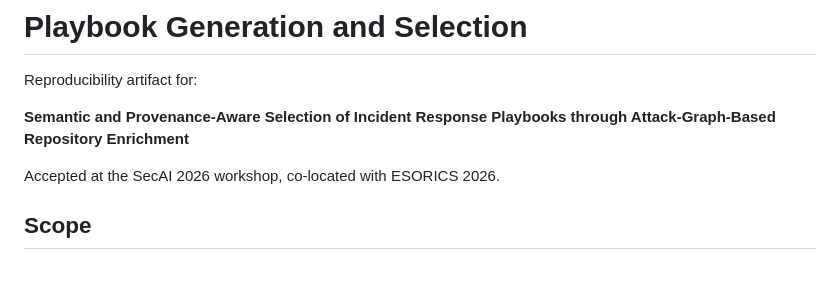
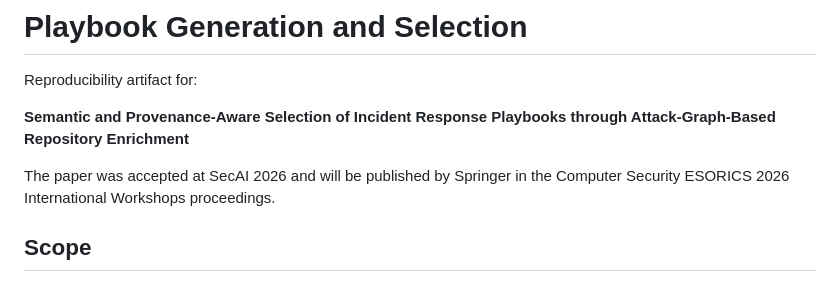
Before and after one commit to Fraunhofer-FIT-DSAI/Playbook_Generation_and_Selection, a Markdown page: README.md, the part around the change. Rendered like a GitHub page.

Commit message:
Clarify paper acceptance information in README
Updated paper acceptance details for clarity.

```diff
--- a/README.md
+++ b/README.md
@@ -4,7 +4,7 @@ Reproducibility artifact for:
 
 **Semantic and Provenance-Aware Selection of Incident Response Playbooks through Attack-Graph-Based Repository Enrichment**
 
-Accepted at the SecAI 2026 workshop, co-located with ESORICS 2026.
+The paper was accepted at SecAI 2026 and will be published by Springer in the Computer Security ESORICS 2026 International Workshops proceedings.
 
 ## Scope
 
```
